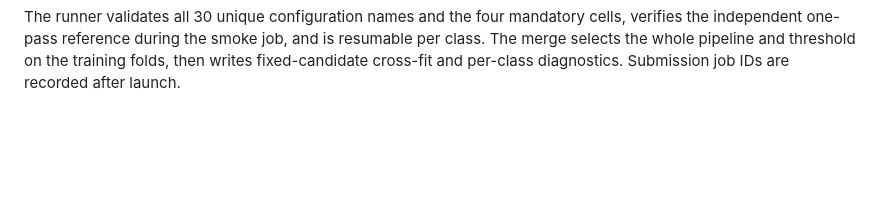
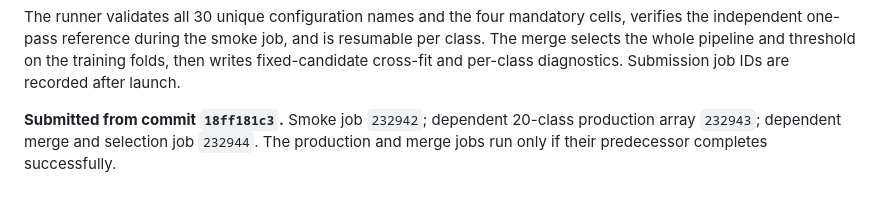
Before and after one commit to faizyabShah/sd-lora-attention-segmentation, a Markdown page: docs/ATTENTION_SEGMENTATION_EXPERIMENT_PROTOCOL.md, the part around the change. Drawn GitHub-style; blank space fills up the shorter version.

Commit message:
Record expanded P3-C job chain

```diff
--- a/docs/ATTENTION_SEGMENTATION_EXPERIMENT_PROTOCOL.md
+++ b/docs/ATTENTION_SEGMENTATION_EXPERIMENT_PROTOCOL.md
@@ -1789,3 +1789,8 @@ cells, verifies the independent one-pass reference during the smoke job, and
 is resumable per class. The merge selects the whole pipeline and threshold on
 the training folds, then writes fixed-candidate cross-fit and per-class
 diagnostics. Submission job IDs are recorded after launch.
+
+**Submitted from commit `18ff181c3`.** Smoke job `232942`; dependent
+20-class production array `232943`; dependent merge and selection job
+`232944`. The production and merge jobs run only if their predecessor
+completes successfully.
```
Also changed, not shown: docs/ATTENTION_FUSION_AND_TOKEN_IDEAS.md (+1 -0 lines).
